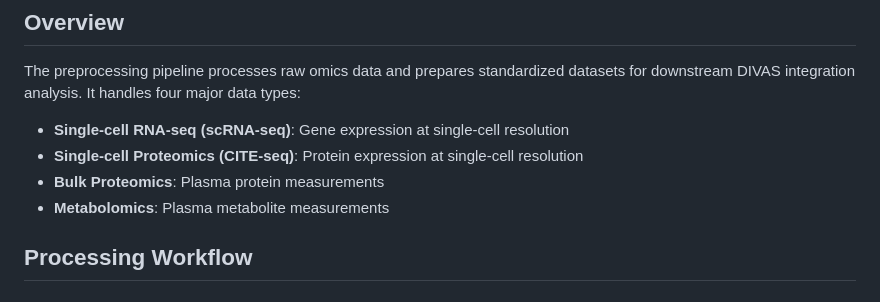
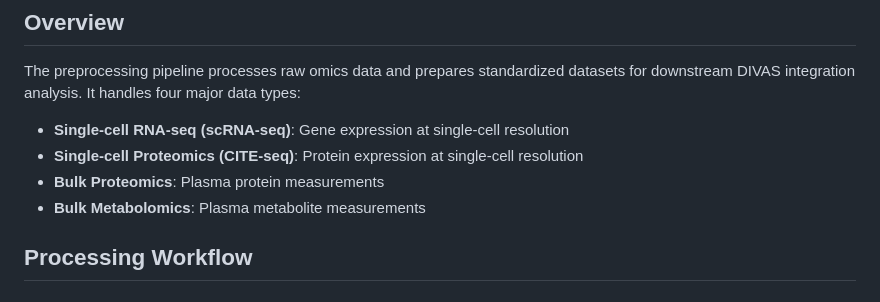
Before and after one commit to ByronSyun/DIVAS_COVID19_CaseStudy, a Markdown page: preprocessing/README.md, the part around the change. GitHub-like rendering.

```diff
--- a/preprocessing/README.md
+++ b/preprocessing/README.md
@@ -8,7 +8,7 @@ The preprocessing pipeline processes raw omics data and prepares standardized da
 - **Single-cell RNA-seq (scRNA-seq)**: Gene expression at single-cell resolution
 - **Single-cell Proteomics (CITE-seq)**: Protein expression at single-cell resolution
 - **Bulk Proteomics**: Plasma protein measurements
-- **Metabolomics**: Plasma metabolite measurements
+- **Bulk Metabolomics**: Plasma metabolite measurements
 
 ## Processing Workflow
 
```
